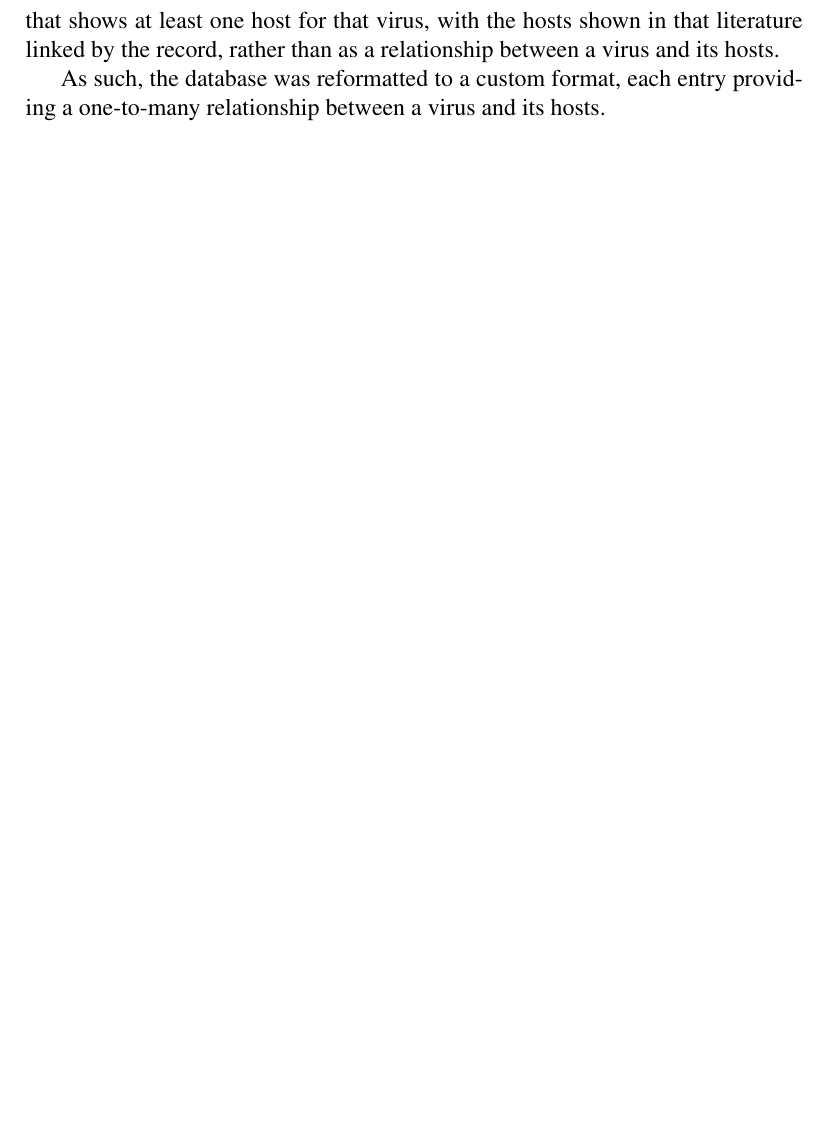
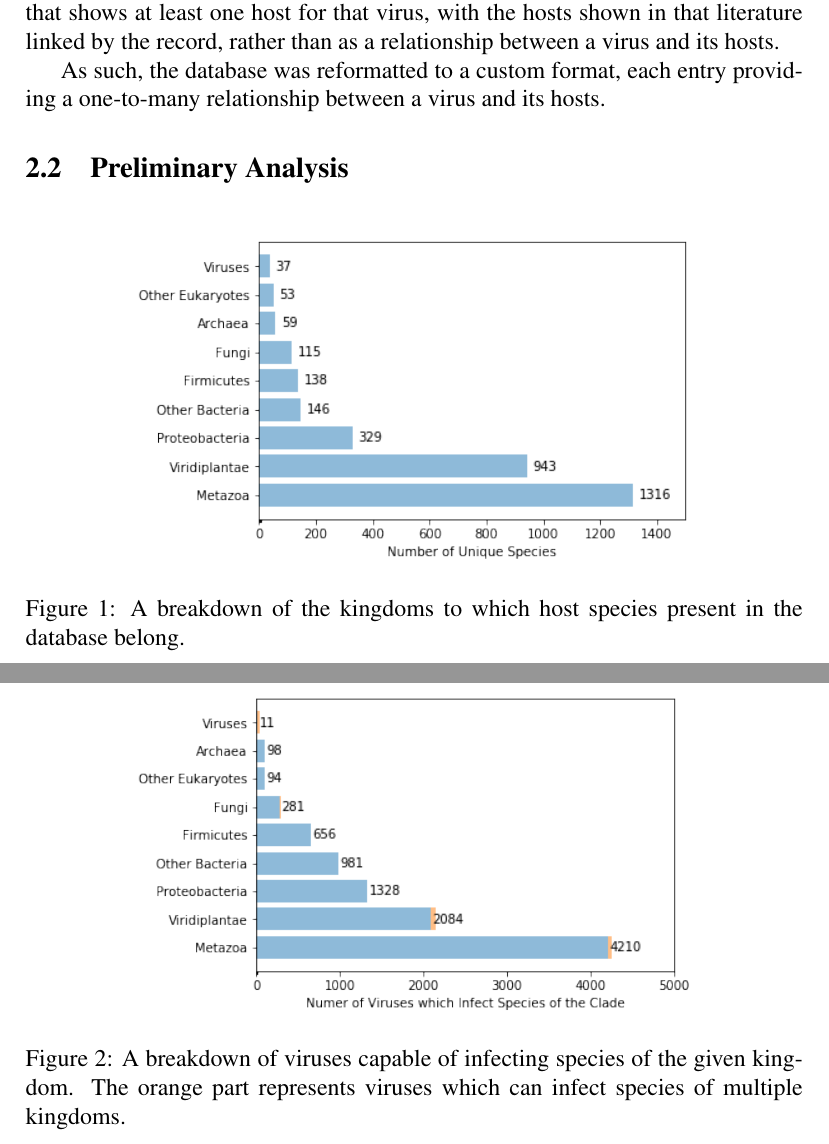
Before and after one commit to sable-cat/anthropocentric-sequencing, a LaTeX paper (Paper/research_paper_2.tex): part of page 3 of 3 before the commit and two parts of pages 3 and 4 of 4 after it, the two joined at a grey line, cut so that both start at the same text, the shorter picture padded with empty space. Compiled offline with pdfLaTeX.

Commit message:
Copy figures

```diff
--- a/Paper/research_paper_2.tex
+++ b/Paper/research_paper_2.tex
@@ -80,4 +82,19 @@
     As such, the database was reformatted to a custom format, each entry providing
     a one-to-many relationship between a virus and its hosts.
 
+    \subsection{Preliminary Analysis}
 
+    \begin{figure}[H]
+        \begin{center}
+            \includegraphics[width=100mm]{host_clades_figure.png}
+            \caption{A breakdown of the kingdoms to which host species present in
+            the database belong.}
+            \label{host_clades_figure}
+        \end{center}
+    \end{figure}
+    \begin{figure}[H]
+        \begin{center}
+            \includegraphics[width=100mm]{infects_clades_figure.png}
+            \caption{A breakdown of viruses capable of infecting species of
+            the given kingdom. The orange part represents viruses which can
+            infect species of multiple kingdoms.}
```
Also changed, not shown: Paper/research_paper_2.tex (5 more changed lines).
